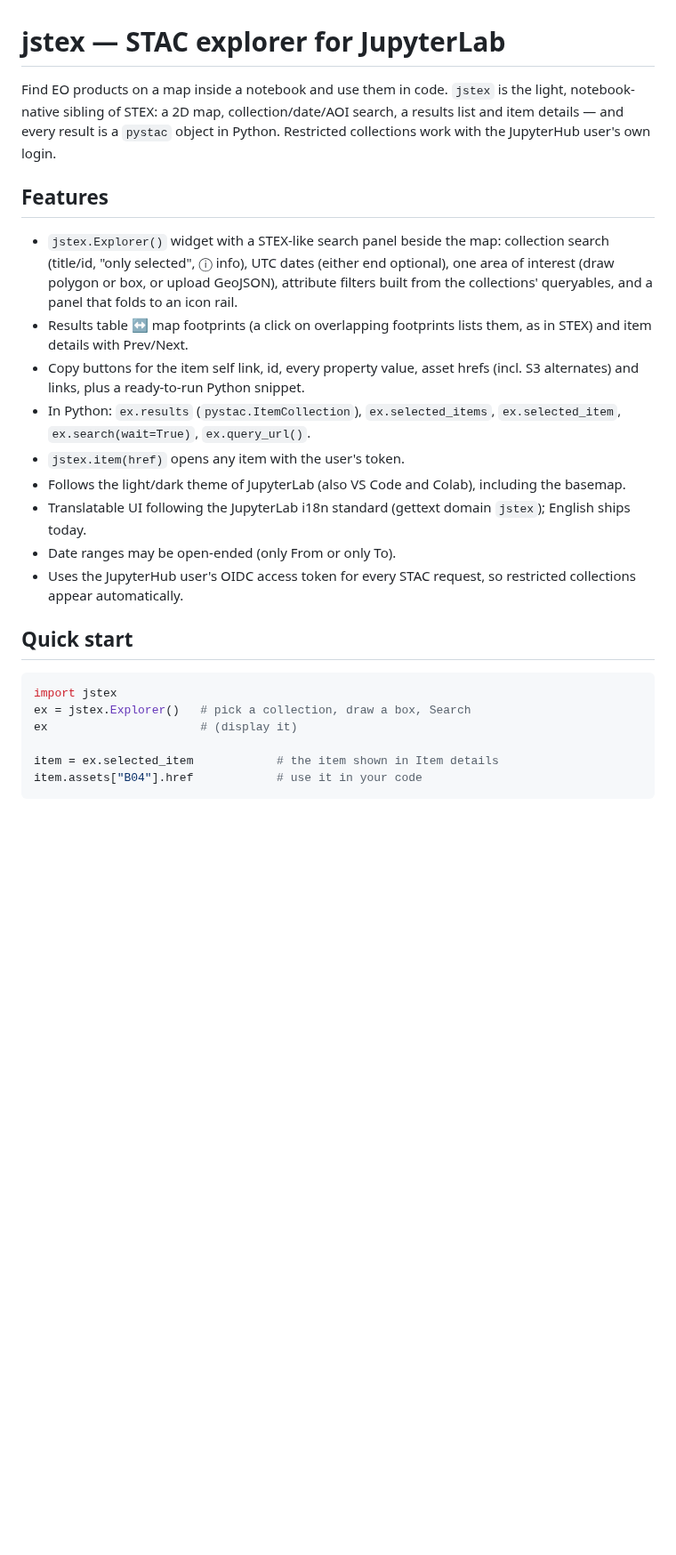
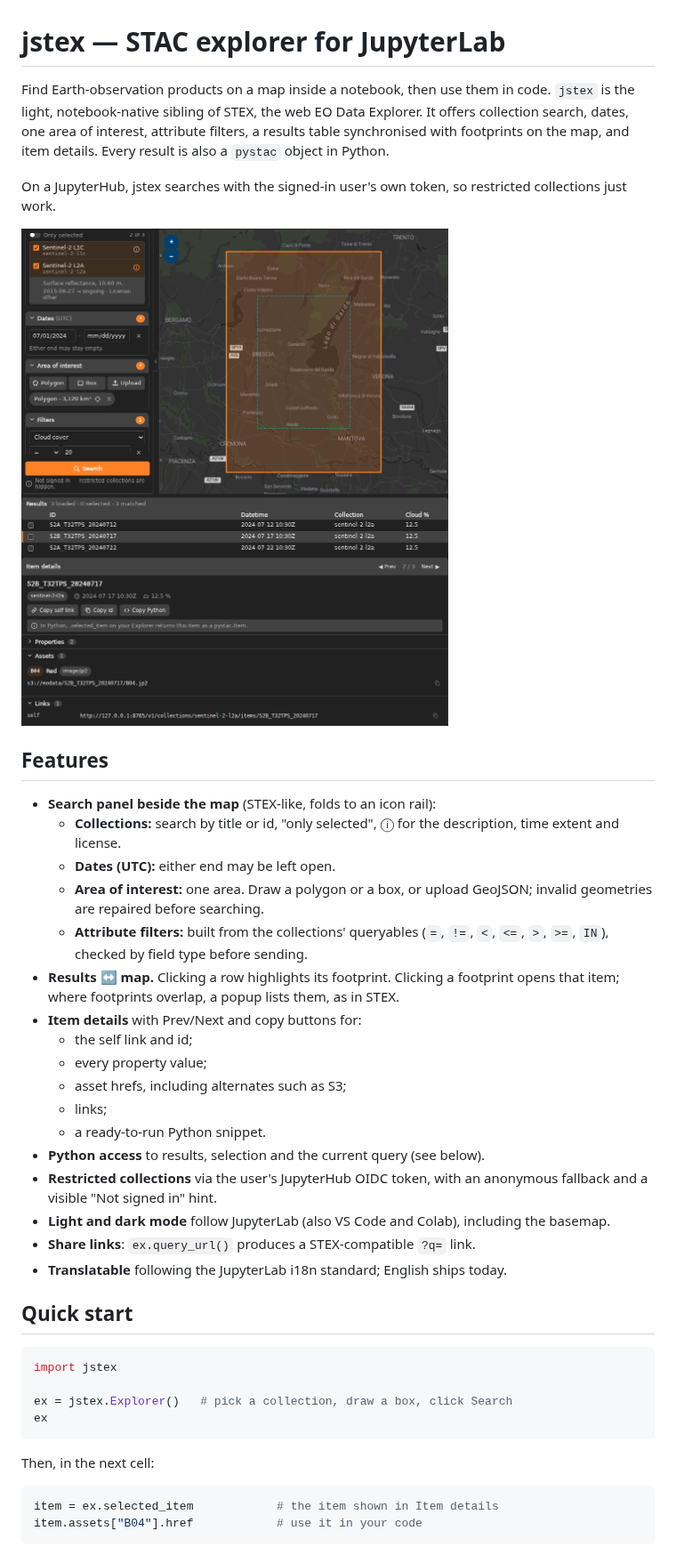
Before and after one commit to alek-cesarz/jstex, a Markdown page: README.md, the part around one of its changes. Shown at 89% size. GitHub-like rendering; pictures changed too: docs/images/explorer-dark.png (added); blank space fills up the shorter version.

Commit message:
docs: architecture document, README rewrite with Python API and screenshot

````diff
--- a/README.md
+++ b/README.md
@@ -1,37 +1,57 @@
 # jstex — STAC explorer for JupyterLab
 
-Find EO products on a map inside a notebook and use them in code. `jstex` is the
-light, notebook-native sibling of STEX: a 2D map, collection/date/AOI search,
-a results list and item details — and every result is a `pystac` object in
-Python. Restricted collections work with the JupyterHub user's own login.
+Find Earth-observation products on a map inside a notebook, then use them in
+code. `jstex` is the light, notebook-native sibling of
+STEX, the web EO Data Explorer. It offers collection search,
+dates, one area of interest, attribute filters, a results table synchronised
+with footprints on the map, and item details. Every result is also a `pystac`
+object in Python.
+
+On a JupyterHub, jstex searches with the signed-in user's own token, so
+restricted collections just work.
+
+![jstex Explorer in a notebook cell (dark theme): search panel, map with the area of interest and the highlighted footprint, results table and item details](docs/images/explorer-dark.png)
 
 ## Features
 
-- `jstex.Explorer()` widget with a STEX-like search panel beside the map:
-  collection search (title/id, "only selected", ⓘ info), UTC dates (either end
-  optional), one area of interest (draw polygon or box, or upload GeoJSON),
-  attribute filters built from the collections' queryables, and a panel that
-  folds to an icon rail.
-- Results table ↔ map footprints (a click on overlapping footprints lists
-  them, as in STEX) and item details with Prev/Next.
-- Copy buttons for the item self link, id, every property value, asset hrefs
-  (incl. S3 alternates) and links, plus a ready-to-run Python snippet.
-- In Python: `ex.results` (`pystac.ItemCollection`), `ex.selected_items`,
-  `ex.selected_item`, `ex.search(wait=True)`, `ex.query_url()`.
-- `jstex.item(href)` opens any item with the user's token.
-- Follows the light/dark theme of JupyterLab (also VS Code and Colab), including the basemap.
-- Translatable UI following the JupyterLab i18n standard (gettext domain `jstex`); English ships today.
-- Date ranges may be open-ended (only From or only To).
-- Uses the JupyterHub user's OIDC access token for every STAC request, so
-  restricted collections appear automatically.
+- **Search panel beside the map** (STEX-like, folds to an icon rail):
+  - **Collections:** search by title or id, "only selected", ⓘ for the
+    description, time extent and license.
+  - **Dates (UTC):** either end may be left open.
+  - **Area of interest:** one area. Draw a polygon or a box, or upload
+    GeoJSON; invalid geometries are repaired before searching.
+  - **Attribute filters:** built from the collections' queryables (`=`, `!=`,
+    `<`, `<=`, `>`, `>=`, `IN`), checked by field type before sending.
+- **Results ↔ map.** Clicking a row highlights its footprint. Clicking a
+  footprint opens that item; where footprints overlap, a popup lists them, as
+  in STEX.
+- **Item details** with Prev/Next and copy buttons for:
+  - the self link and id;
+  - every property value;
+  - asset hrefs, including alternates such as S3;
+  - links;
+  - a ready-to-run Python snippet.
+- **Python access** to results, selection and the current query (see below).
+- **Restricted collections** via the user's JupyterHub OIDC token, with an
+  anonymous fallback and a visible "Not signed in" hint.
+- **Light and dark mode** follow JupyterLab (also VS Code and Colab),
+  including the basemap.
+- **Share links**: `ex.query_url()` produces a STEX-compatible `?q=` link.
+- **Translatable** following the JupyterLab i18n standard; English ships
+  today.
 
 ## Quick start
 
 ```python
 import jstex
-ex = jstex.Explorer()   # pick a collection, draw a box, Search
-ex                      # (display it)
 
+ex = jstex.Explorer()   # pick a collection, draw a box, click Search
+ex
+```
+
+Then, in the next cell:
+
+```python
 item = ex.selected_item            # the item shown in Item details
 item.assets["B04"].href            # use it in your code
 ```
````
Also changed, not shown: other parts of README.md (+73 -16 lines), DEVELOPMENT.md (+14 -8 lines), docs/architecture.md (added, +413 -0 lines).
